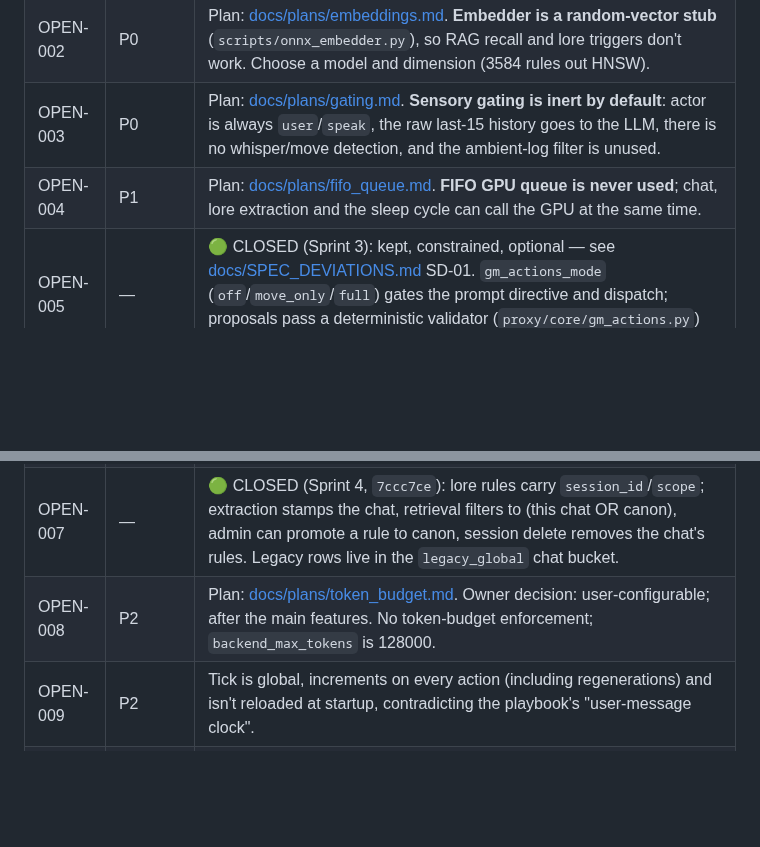
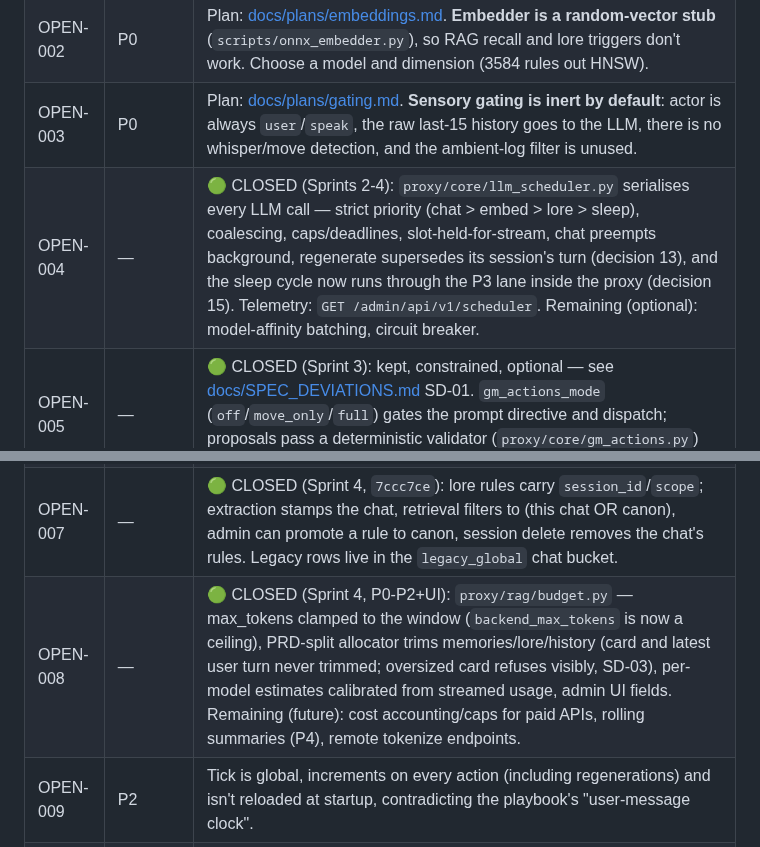
Before and after one commit to grumblefoot/SovereignPersonaMesh, a Markdown page: known_issues.md, 2 parts joined by grey strips. Drawn GitHub-style; blank space fills up the shorter version.

Commit message:
docs: Sprint 4 complete — close OPEN-004 and OPEN-008; all five sprints done
Co-Authored-By: Claude Fable 5 <noreply@anthropic.com>

```diff
--- a/known_issues.md
+++ b/known_issues.md
@@ -245,11 +245,11 @@ The project was paused from about 2026-09-09. A full re-assessment (code, live s
 | OPEN-001 | Deferred | **Owner decision 2026-10-03: return to this later; not a priority while SPM is dev-only on the homelab network.** **No authentication** on admin routes (factory reset, shutdown, config, lore) or the Evennia reset; `CORS *`; `0.0.0.0` binds; the thought SSE exposes private monologues to the network. |
 | OPEN-002 | P0 | Plan: [docs/plans/embeddings.md](docs/plans/embeddings.md). **Embedder is a random-vector stub** (`scripts/onnx_embedder.py`), so RAG recall and lore triggers don't work. Choose a model and dimension (3584 rules out HNSW). |
 | OPEN-003 | P0 | Plan: [docs/plans/gating.md](docs/plans/gating.md). **Sensory gating is inert by default**: actor is always `user`/`speak`, the raw last-15 history goes to the LLM, there is no whisper/move detection, and the ambient-log filter is unused. |
-| OPEN-004 | P1 | Plan: [docs/plans/fifo_queue.md](docs/plans/fifo_queue.md). **FIFO GPU queue is never used**; chat, lore extraction and the sleep cycle can call the GPU at the same time. |
+| OPEN-004 | — | 🟢 CLOSED (Sprints 2-4): `proxy/core/llm_scheduler.py` serialises every LLM call — strict priority (chat > embed > lore > sleep), coalescing, caps/deadlines, slot-held-for-stream, chat preempts background, regenerate supersedes its session's turn (decision 13), and the sleep cycle now runs through the P3 lane inside the proxy (decision 15). Telemetry: `GET /admin/api/v1/scheduler`. Remaining (optional): model-affinity batching, circuit breaker. |
 | OPEN-005 | — | 🟢 CLOSED (Sprint 3): kept, constrained, optional — see [docs/SPEC_DEVIATIONS.md](docs/SPEC_DEVIATIONS.md) SD-01. `gm_actions_mode` (`off`/`move_only`/`full`) gates the prompt directive and dispatch; proposals pass a deterministic validator (`proxy/core/gm_actions.py`) before touching the engine. |
 | OPEN-006 | P0 | Part of the gating plan. Spatial matrix drift: degraded extends to 20 ft (spec 15); closed doors and metal partitions don't black out; adjacency reads the global world, not the session's. |
 | OPEN-007 | — | 🟢 CLOSED (Sprint 4, `7ccc7ce`): lore rules carry `session_id`/`scope`; extraction stamps the chat, retrieval filters to (this chat OR canon), admin can promote a rule to canon, session delete removes the chat's rules. Legacy rows live in the `legacy_global` chat bucket. |
-| OPEN-008 | P2 | Plan: [docs/plans/token_budget.md](docs/plans/token_budget.md). Owner decision: user-configurable; after the main features. No token-budget enforcement; `backend_max_tokens` is 128000. |
+| OPEN-008 | — | 🟢 CLOSED (Sprint 4, P0-P2+UI): `proxy/rag/budget.py` — max_tokens clamped to the window (`backend_max_tokens` is now a ceiling), PRD-split allocator trims memories/lore/history (card and latest user turn never trimmed; oversized card refuses visibly, SD-03), per-model estimates calibrated from streamed usage, admin UI fields. Remaining (future): cost accounting/caps for paid APIs, rolling summaries (P4), remote tokenize endpoints. |
 | OPEN-009 | P2 | Tick is global, increments on every action (including regenerations) and isn't reloaded at startup, contradicting the playbook's "user-message clock". |
 | OPEN-010 | P2 | Evennia down → raw HTTP 500 from the chat route (give it the same treatment as the LLM-outage fix). |
 | OPEN-011 | P3 | Streamed replies can start with blank lines; dead code (`_gather_public_response`, vibe-profiler style card, unused ST parser import). |
```
